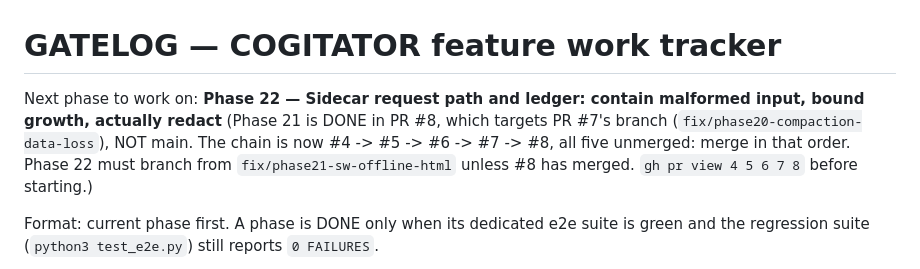
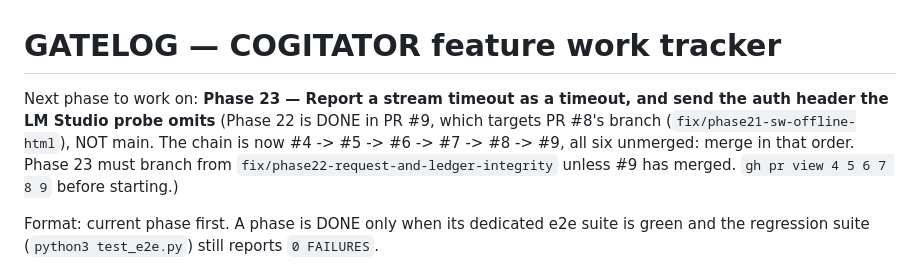
Before and after one commit to ADn-001/Nanites-harness, a Markdown page: gatelog.md, the part around one of its changes. Rendered like a GitHub page.

```diff
--- a/gatelog.md
+++ b/gatelog.md
@@ -1,10 +1,10 @@
 # GATELOG — COGITATOR feature work tracker
 
-Next phase to work on: **Phase 22 — Sidecar request path and ledger: contain malformed input, bound growth, actually redact**
-(Phase 21 is DONE in PR #8, which targets PR #7's branch (`fix/phase20-compaction-data-loss`), NOT
-main. The chain is now #4 -> #5 -> #6 -> #7 -> #8, all five unmerged: merge in that order. Phase 22
-must branch from `fix/phase21-sw-offline-html` unless #8 has merged. `gh pr view 4 5 6 7 8`
-before starting.)
+Next phase to work on: **Phase 23 — Report a stream timeout as a timeout, and send the auth header the LM Studio probe omits**
+(Phase 22 is DONE in PR #9, which targets PR #8's branch (`fix/phase21-sw-offline-html`), NOT
+main. The chain is now #4 -> #5 -> #6 -> #7 -> #8 -> #9, all six unmerged: merge in that order.
+Phase 23 must branch from `fix/phase22-request-and-ledger-integrity` unless #9 has merged.
+`gh pr view 4 5 6 7 8 9` before starting.)
 
 Format: current phase first. A phase is DONE only when its dedicated e2e suite is green and
 the regression suite (`python3 test_e2e.py`) still reports `0 FAILURES`.
```
Also changed, not shown: other parts of gatelog.md (+90 -19 lines).
